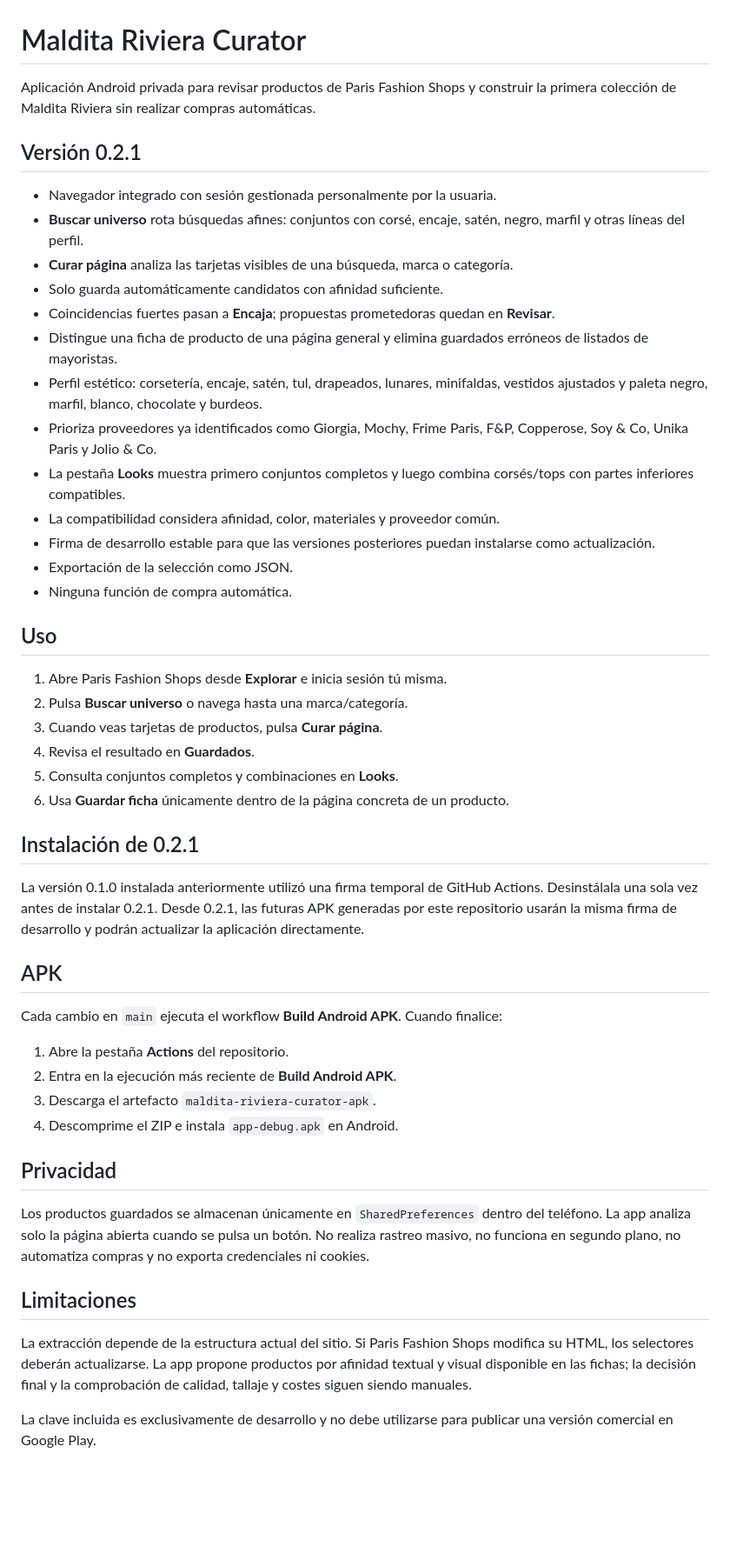
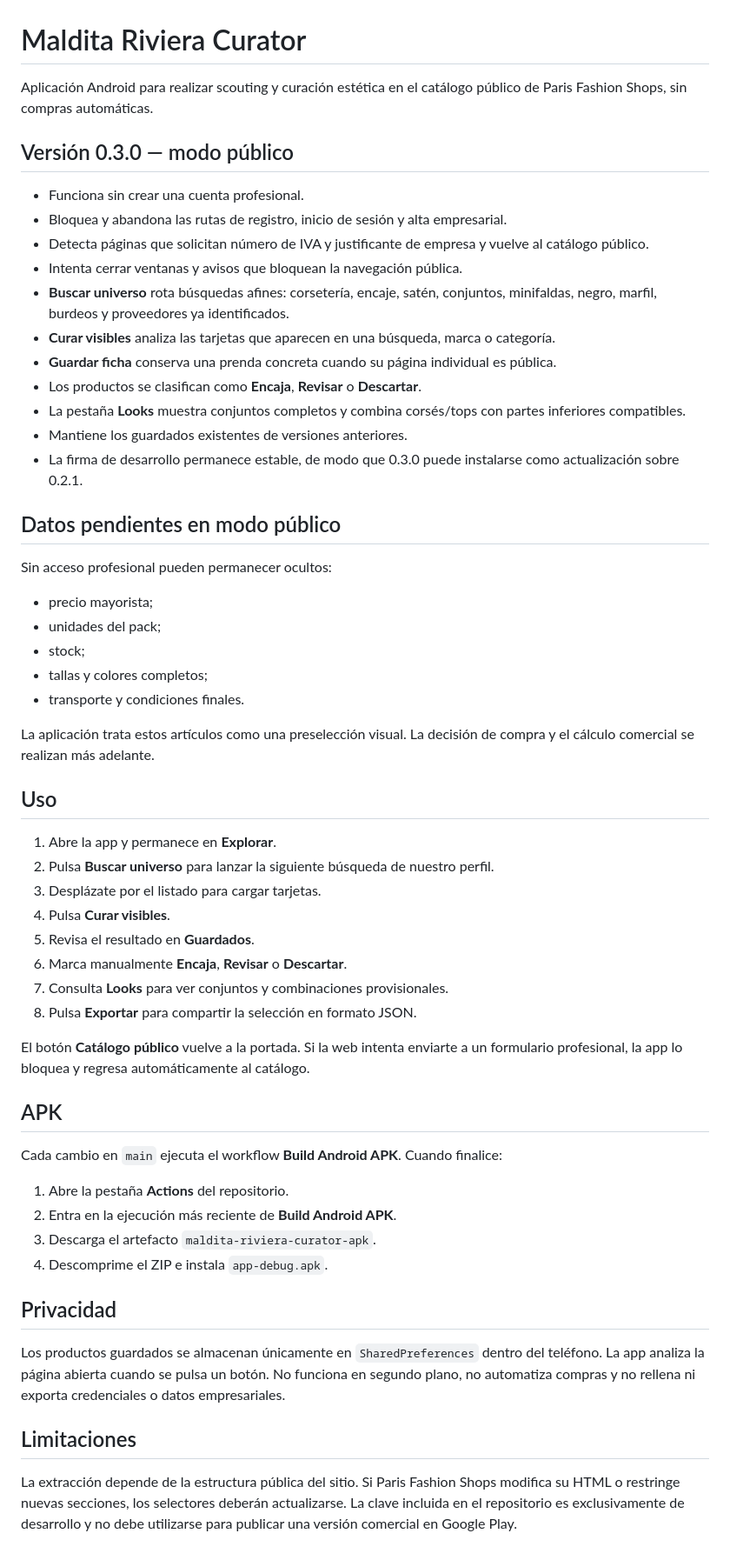
Before and after one commit to rachel72772/Maldita-riviera, a Markdown page: README.md, the part around the change. Shown at 87% size. GitHub-like rendering; blank space fills up the shorter version.

Commit message:
Document account-free public scouting mode

```diff
--- a/README.md
+++ b/README.md
@@ -1,35 +1,45 @@
 # Maldita Riviera Curator
 
-Aplicación Android privada para revisar productos de Paris Fashion Shops y construir la primera colección de Maldita Riviera sin realizar compras automáticas.
+Aplicación Android para realizar scouting y curación estética en el catálogo público de Paris Fashion Shops, sin compras automáticas.
 
-## Versión 0.2.1
+## Versión 0.3.0 — modo público
 
-- Navegador integrado con sesión gestionada personalmente por la usuaria.
-- **Buscar universo** rota búsquedas afines: conjuntos con corsé, encaje, satén, negro, marfil y otras líneas del perfil.
-- **Curar página** analiza las tarjetas visibles de una búsqueda, marca o categoría.
-- Solo guarda automáticamente candidatos con afinidad suficiente.
-- Coincidencias fuertes pasan a **Encaja**; propuestas prometedoras quedan en **Revisar**.
-- Distingue una ficha de producto de una página general y elimina guardados erróneos de listados de mayoristas.
-- Perfil estético: corsetería, encaje, satén, tul, drapeados, lunares, minifaldas, vestidos ajustados y paleta negro, marfil, blanco, chocolate y burdeos.
-- Prioriza proveedores ya identificados como Giorgia, Mochy, Frime Paris, F&P, Copperose, Soy & Co, Unika Paris y Jolio & Co.
-- La pestaña **Looks** muestra primero conjuntos completos y luego combina corsés/tops con partes inferiores compatibles.
-- La compatibilidad considera afinidad, color, materiales y proveedor común.
-- Firma de desarrollo estable para que las versiones posteriores puedan instalarse como actualización.
-- Exportación de la selección como JSON.
-- Ninguna función de compra automática.
+- Funciona sin crear una cuenta profesional.
+- Bloquea y abandona las rutas de registro, inicio de sesión y alta empresarial.
+- Detecta páginas que solicitan número de IVA y justificante de empresa y vuelve al catálogo público.
+- Intenta cerrar ventanas y avisos que bloquean la navegación pública.
+- **Buscar universo** rota búsquedas afines: corsetería, encaje, satén, conjuntos, minifaldas, negro, marfil, burdeos y proveedores ya identificados.
+- **Curar visibles** analiza las tarjetas que aparecen en una búsqueda, marca o categoría.
+- **Guardar ficha** conserva una prenda concreta cuando su página individual es pública.
+- Los productos se clasifican como **Encaja**, **Revisar** o **Descartar**.
+- La pestaña **Looks** muestra conjuntos completos y combina corsés/tops con partes inferiores compatibles.
+- Mantiene los guardados existentes de versiones anteriores.
+- La firma de desarrollo permanece estable, de modo que 0.3.0 puede instalarse como actualización sobre 0.2.1.
+
+## Datos pendientes en modo público
+
+Sin acceso profesional pueden permanecer ocultos:
+
+- precio mayorista;
+- unidades del pack;
+- stock;
+- tallas y colores completos;
+- transporte y condiciones finales.
+
+La aplicación trata estos artículos como una preselección visual. La decisión de compra y el cálculo comercial se realizan más adelante.
 
 ## Uso
 
-1. Abre Paris Fashion Shops desde **Explorar** e inicia sesión tú misma.
-2. Pulsa **Buscar universo** o navega hasta una marca/categoría.
-3. Cuando veas tarjetas de productos, pulsa **Curar página**.
-4. Revisa el resultado en **Guardados**.
-5. Consulta conjuntos completos y combinaciones en **Looks**.
-6. Usa **Guardar ficha** únicamente dentro de la página concreta de un producto.
+1. Abre la app y permanece en **Explorar**.
+2. Pulsa **Buscar universo** para lanzar la siguiente búsqueda de nuestro perfil.
+3. Desplázate por el listado para cargar tarjetas.
+4. Pulsa **Curar visibles**.
+5. Revisa el resultado en **Guardados**.
+6. Marca manualmente **Encaja**, **Revisar** o **Descartar**.
+7. Consulta **Looks** para ver conjuntos y combinaciones provisionales.
+8. Pulsa **Exportar** para compartir la selección en formato JSON.
 
-## Instalación de 0.2.1
-
-La versión 0.1.0 instalada anteriormente utilizó una firma temporal de GitHub Actions. Desinstálala una sola vez antes de instalar 0.2.1. Desde 0.2.1, las futuras APK generadas por este repositorio usarán la misma firma de desarrollo y podrán actualizar la aplicación directamente.
+El botón **Catálogo público** vuelve a la portada. Si la web intenta enviarte a un formulario profesional, la app lo bloquea y regresa automáticamente al catálogo.
 
 ## APK
 
@@ -38,14 +48,12 @@ Cada cambio en `main` ejecuta el workflow **Build Android APK**. Cuando finalice
 1. Abre la pestaña **Actions** del repositorio.
 2. Entra en la ejecución más reciente de **Build Android APK**.
 3. Descarga el artefacto `maldita-riviera-curator-apk`.
-4. Descomprime el ZIP e instala `app-debug.apk` en Android.
+4. Descomprime el ZIP e instala `app-debug.apk`.
 
 ## Privacidad
 
-Los productos guardados se almacenan únicamente en `SharedPreferences` dentro del teléfono. La app analiza solo la página abierta cuando se pulsa un botón. No realiza rastreo masivo, no funciona en segundo plano, no automatiza compras y no exporta credenciales ni cookies.
+Los productos guardados se almacenan únicamente en `SharedPreferences` dentro del teléfono. La app analiza la página abierta cuando se pulsa un botón. No funciona en segundo plano, no automatiza compras y no rellena ni exporta credenciales o datos empresariales.
 
 ## Limitaciones
 
-La extracción depende de la estructura actual del sitio. Si Paris Fashion Shops modifica su HTML, los selectores deberán actualizarse. La app propone productos por afinidad textual y visual disponible en las fichas; la decisión final y la comprobación de calidad, tallaje y costes siguen siendo manuales.
-
-La clave incluida es exclusivamente de desarrollo y no debe utilizarse para publicar una versión comercial en Google Play.
+La extracción depende de la estructura pública del sitio. Si Paris Fashion Shops modifica su HTML o restringe nuevas secciones, los selectores deberán actualizarse. La clave incluida en el repositorio es exclusivamente de desarrollo y no debe utilizarse para publicar una versión comercial en Google Play.
```
